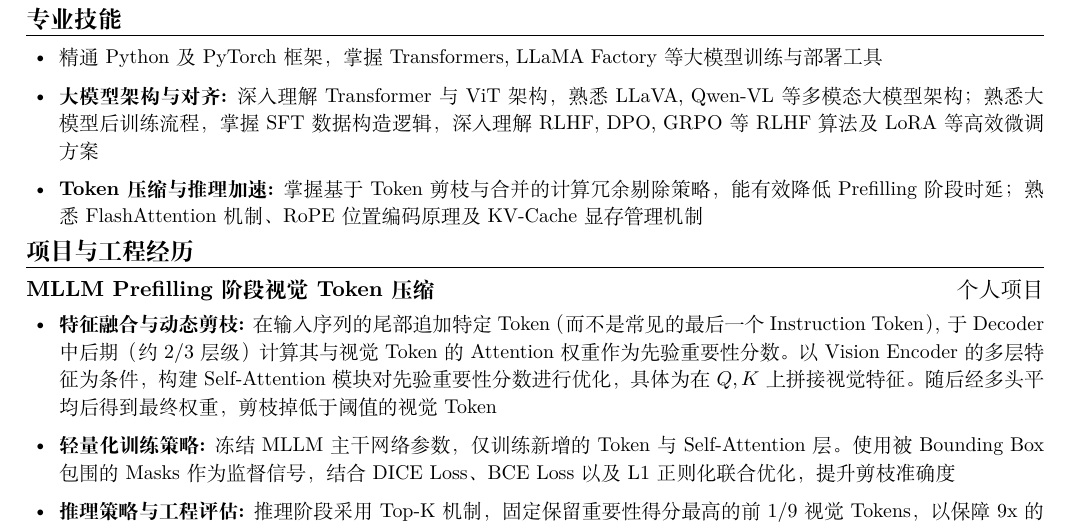
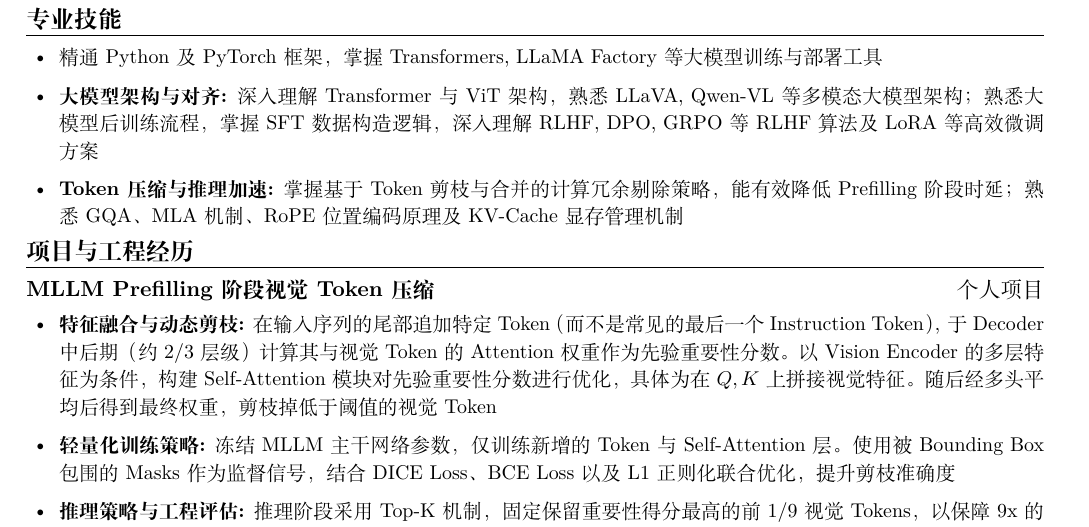
Before and after one commit to Thatmakes11/resume, a LaTeX document (main.tex): part of the page, cut so that both start at the same text. Compiled offline with XeLaTeX; a missing font is replaced by an installed copy or a similar font.

```diff
--- a/main.tex
+++ b/main.tex
@@ -61,7 +61,7 @@
 \begin{itemize}
     \item 精通 Python 及 PyTorch 框架，掌握 Transformers, LLaMA Factory 等大模型训练与部署工具
     \item \textbf{大模型架构与对齐:} 深入理解 Transformer 与 ViT 架构，熟悉 LLaVA, Qwen-VL 等多模态大模型架构；熟悉大模型后训练流程，掌握 SFT 数据构造逻辑，深入理解 RLHF, DPO, GRPO 等 RLHF 算法及 LoRA 等高效微调方案
-    \item \textbf{Token 压缩与推理加速:} 掌握基于 Token 剪枝与合并的计算冗余剔除策略，能有效降低 Prefilling 阶段时延；熟悉 FlashAttention 机制、RoPE 位置编码原理及 KV-Cache 显存管理机制
+    \item \textbf{Token 压缩与推理加速:} 掌握基于 Token 剪枝与合并的计算冗余剔除策略，能有效降低 Prefilling 阶段时延；熟悉 GQA、MLA 机制、RoPE 位置编码原理及 KV-Cache 显存管理机制
 \end{itemize}
 
 % ==================== 项目与工程经历 ====================
```
Also changed, not shown: 1 other file.
